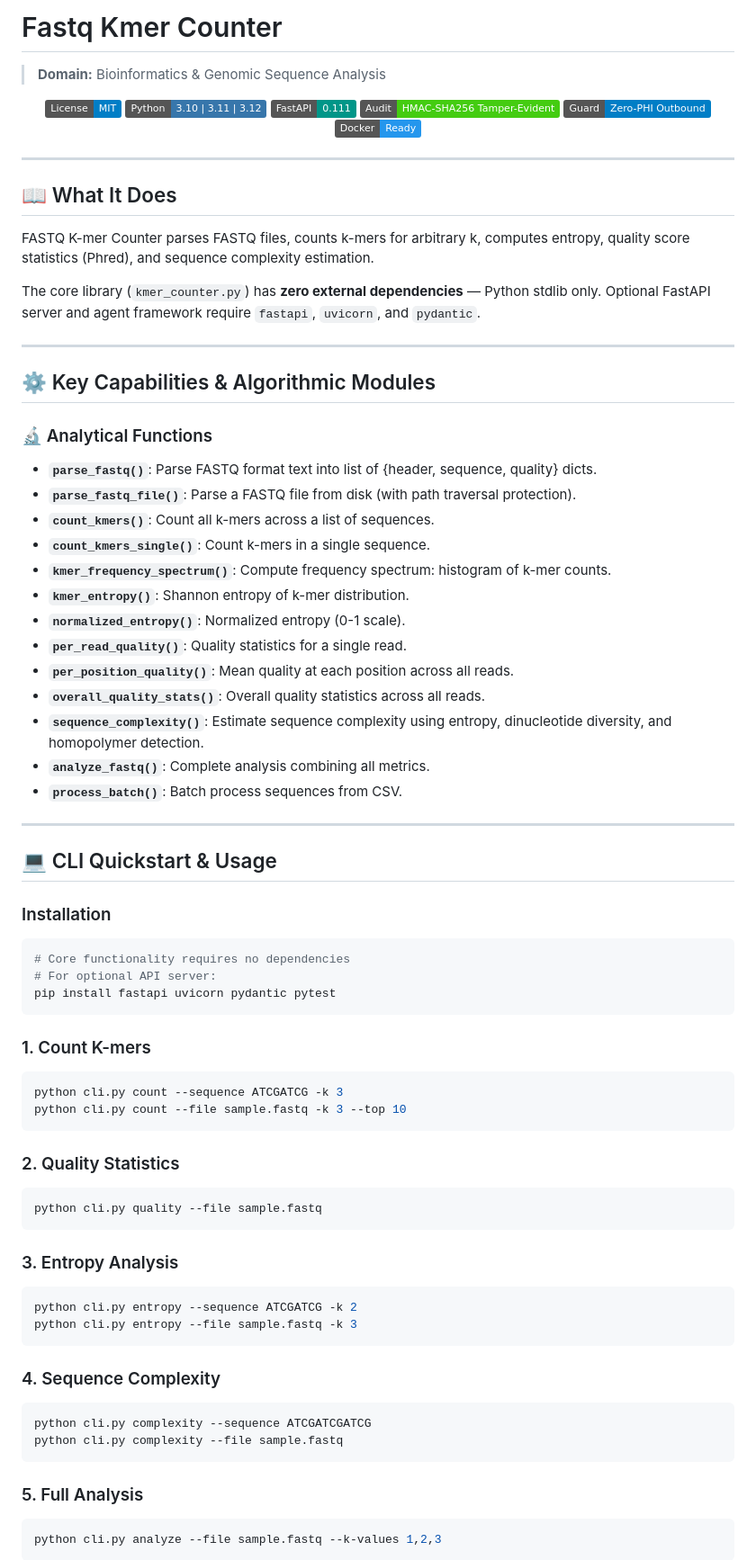
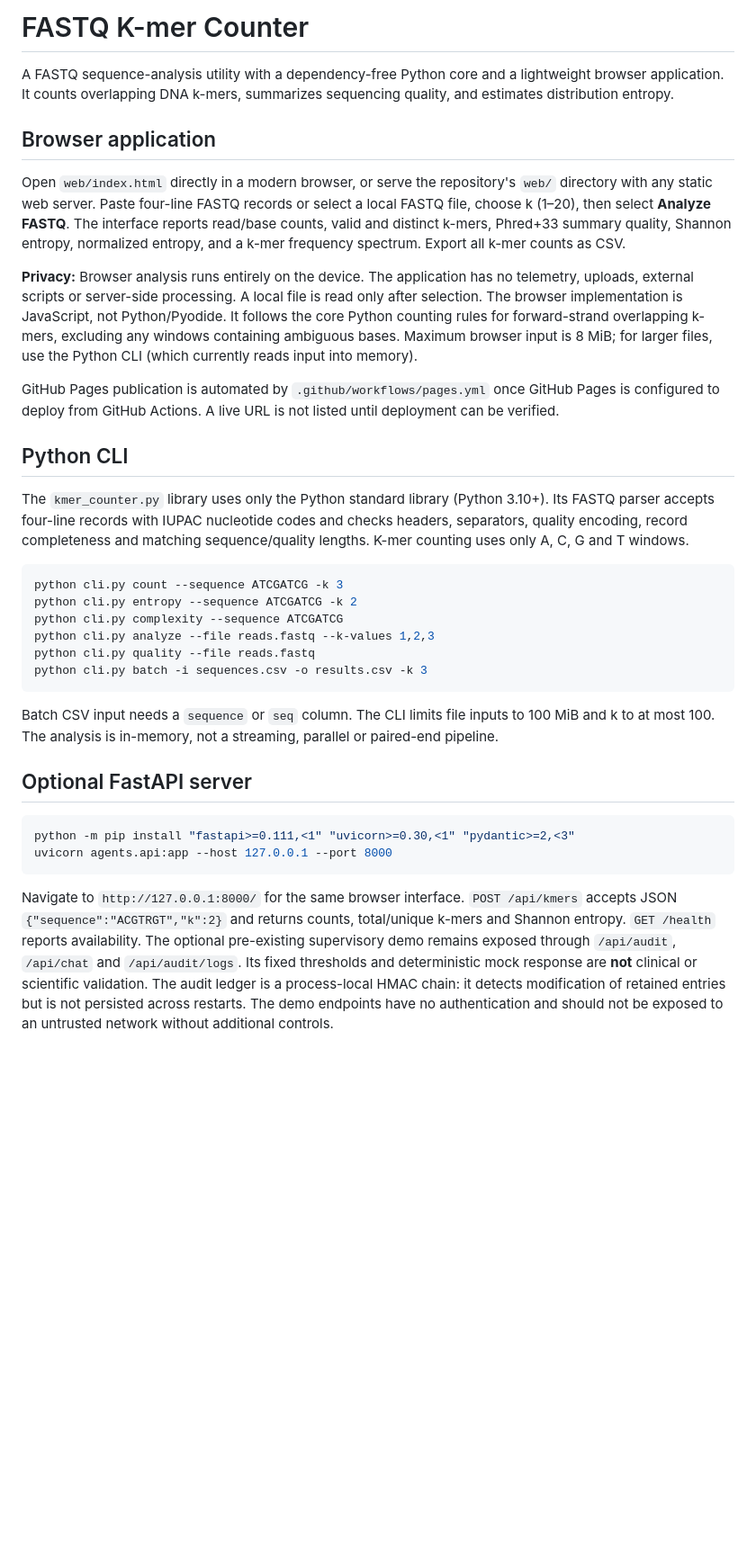
Before and after one commit to abusuraihsakhri/fastq-kmer-counter, a Markdown page: README.md, the part around one of its changes. Shown at 90% size. Drawn GitHub-style; badges without logos; blank space fills up the shorter version.

Commit message:
Document verified implementation, local use and deployment requirements

````diff
--- a/README.md
+++ b/README.md
@@ -1,84 +1,36 @@
-# Fastq Kmer Counter
+# FASTQ K-mer Counter
 
-> **Domain:** Bioinformatics & Genomic Sequence Analysis
+A FASTQ sequence-analysis utility with a dependency-free Python core and a lightweight browser application. It counts overlapping DNA k-mers, summarizes sequencing quality, and estimates distribution entropy.
 
-<div align="center">
+## Browser application
 
-[![License: MIT](https://img.shields.io/badge/License-MIT-blue.svg)](LICENSE)
-![Python](https://img.shields.io/badge/Python-3.10%20%7C%203.11%20%7C%203.12-3776AB.svg?logo=python&logoColor=white)
-![FastAPI](https://img.shields.io/badge/FastAPI-0.111-009688.svg?logo=fastapi&logoColor=white)
-![Audit Trail](https://img.shields.io/badge/Audit-HMAC--SHA256_Tamper--Evident-brightgreen.svg)
-![Zero-PHI Guard](https://img.shields.io/badge/Guard-Zero--PHI_Outbound-blue.svg)
-![Docker](https://img.shields.io/badge/Docker-Ready-2496ED.svg?logo=docker&logoColor=white)
+Open `web/index.html` directly in a modern browser, or serve the repository's `web/` directory with any static web server. Paste four-line FASTQ records or select a local FASTQ file, choose k (1–20), then select **Analyze FASTQ**. The interface reports read/base counts, valid and distinct k-mers, Phred+33 summary quality, Shannon entropy, normalized entropy, and a k-mer frequency spectrum. Export all k-mer counts as CSV.
 
-</div>
+**Privacy:** Browser analysis runs entirely on the device. The application has no telemetry, uploads, external scripts or server-side processing. A local file is read only after selection. The browser implementation is JavaScript, not Python/Pyodide. It follows the core Python counting rules for forward-strand overlapping k-mers, excluding any windows containing ambiguous bases. Maximum browser input is 8 MiB; for larger files, use the Python CLI (which currently reads input into memory).
 
----
+GitHub Pages publication is automated by `.github/workflows/pages.yml` once GitHub Pages is configured to deploy from GitHub Actions. A live URL is not listed until deployment can be verified.
 
-## 📖 What It Does
+## Python CLI
 
-FASTQ K-mer Counter parses FASTQ files, counts k-mers for arbitrary k, computes entropy,
-quality score statistics (Phred), and sequence complexity estimation.
+The `kmer_counter.py` library uses only the Python standard library (Python 3.10+). Its FASTQ parser accepts four-line records with IUPAC nucleotide codes and checks headers, separators, quality encoding, record completeness and matching sequence/quality lengths. K-mer counting uses only A, C, G and T windows.
 
-The core library (`kmer_counter.py`) has **zero external dependencies** — Python stdlib only.
-Optional FastAPI server and agent framework require `fastapi`, `uvicorn`, and `pydantic`.
-
----
-
-## ⚙️ Key Capabilities & Algorithmic Modules
-
-### 🔬 Analytical Functions
-
-- **`parse_fastq()`**: Parse FASTQ format text into list of {header, sequence, quality} dicts.
-- **`parse_fastq_file()`**: Parse a FASTQ file from disk (with path traversal protection).
-- **`count_kmers()`**: Count all k-mers across a list of sequences.
-- **`count_kmers_single()`**: Count k-mers in a single sequence.
-- **`kmer_frequency_spectrum()`**: Compute frequency spectrum: histogram of k-mer counts.
-- **`kmer_entropy()`**: Shannon entropy of k-mer distribution.
-- **`normalized_entropy()`**: Normalized entropy (0-1 scale).
-- **`per_read_quality()`**: Quality statistics for a single read.
-- **`per_position_quality()`**: Mean quality at each position across all reads.
-- **`overall_quality_stats()`**: Overall quality statistics across all reads.
-- **`sequence_complexity()`**: Estimate sequence complexity using entropy, dinucleotide diversity, and homopolymer detection.
-- **`analyze_fastq()`**: Complete analysis combining all metrics.
-- **`process_batch()`**: Batch process sequences from CSV.
-
----
-
-## 💻 CLI Quickstart & Usage
-
-### Installation
 ```bash
-# Core functionality requires no dependencies
-# For optional API server:
-pip install fastapi uvicorn pydantic pytest
+python cli.py count --sequence ATCGATCG -k 3
+python cli.py entropy --sequence ATCGATCG -k 2
+python cli.py complexity --sequence ATCGATCG
+python cli.py analyze --file reads.fastq --k-values 1,2,3
+python cli.py quality --file reads.fastq
+python cli.py batch -i sequences.csv -o results.csv -k 3
 ```
 
-### 1. Count K-mers
+Batch CSV input needs a `sequence` or `seq` column. The CLI limits file inputs to 100 MiB and k to at most 100. The analysis is in-memory, not a streaming, parallel or paired-end pipeline.
+
+## Optional FastAPI server
+
 ```bash
-python cli.py count --sequence ATCGATCG -k 3
-python cli.py count --file sample.fastq -k 3 --top 10
+python -m pip install "fastapi>=0.111,<1" "uvicorn>=0.30,<1" "pydantic>=2,<3"
+uvicorn agents.api:app --host 127.0.0.1 --port 8000
 ```
 
-### 2. Quality Statistics
-```bash
-python cli.py quality --file sample.fastq
-```
+Navigate to `http://127.0.0.1:8000/` for the same browser interface. `POST /api/kmers` accepts JSON `{"sequence":"ACGTRGT","k":2}` and returns counts, total/unique k-mers and Shannon entropy. `GET /health` reports availability. The optional pre-existing supervisory demo remains exposed through `/api/audit`, `/api/chat` and `/api/audit/logs`. Its fixed thresholds and deterministic mock response are **not** clinical or scientific validation. The audit ledger is a process-local HMAC chain: it detects modification of retained entries but is not persisted across restarts. The demo endpoints have no authentication and should not be exposed to an untrusted network without additional controls.
 
-### 3. Entropy Analysis
-```bash
-python cli.py entropy --sequence ATCGATCG -k 2
-python cli.py entropy --file sample.fastq -k 3
-```
-
-### 4. Sequence Complexity
-```bash
-python cli.py complexity --sequence ATCGATCGATCG
-python cli.py complexity --file sample.fastq
-```
-
-### 5. Full Analysis
-```bash
-python cli.py analyze --file sample.fastq --k-values 1,2,3
-```
-
````
Also changed, not shown: other parts of README.md (+18 -75 lines).
